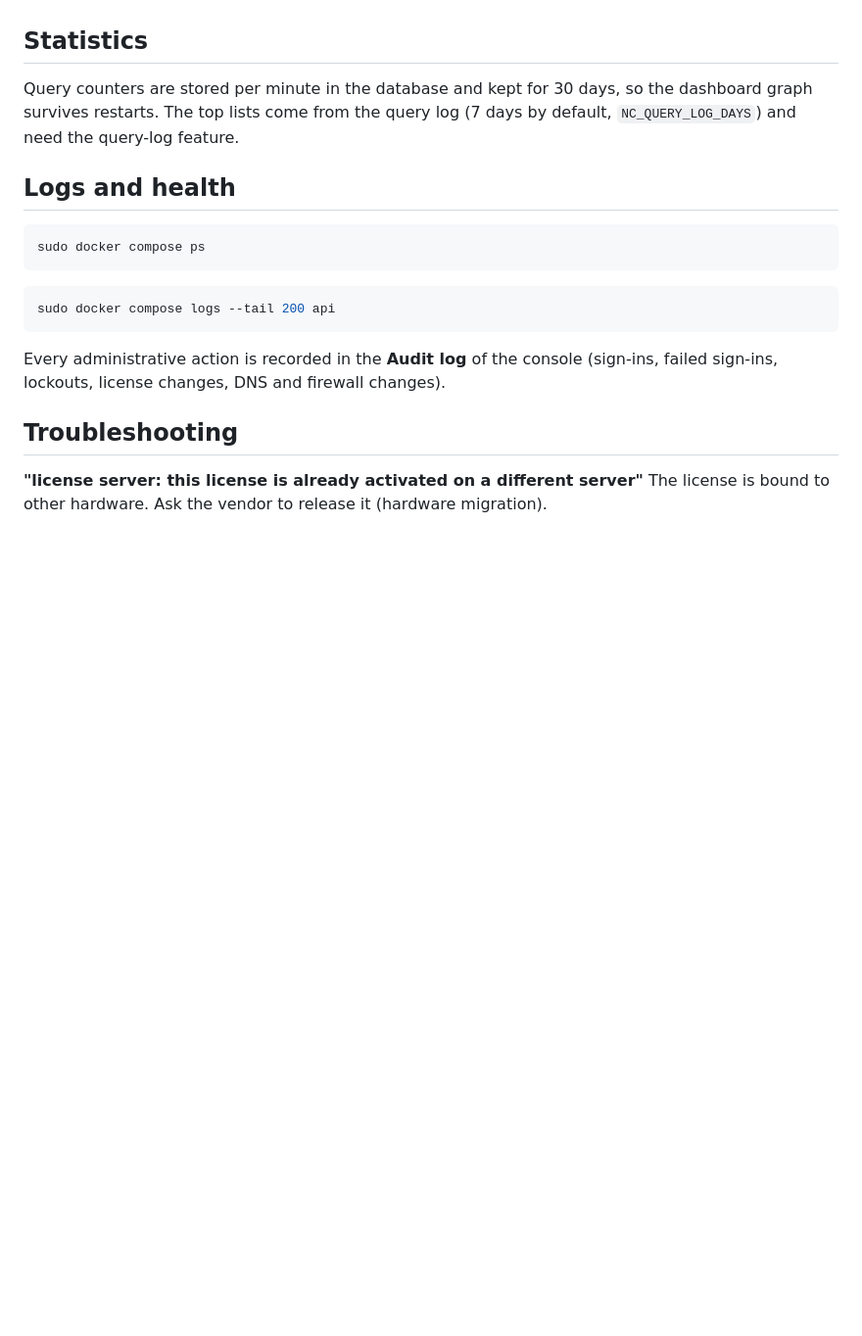
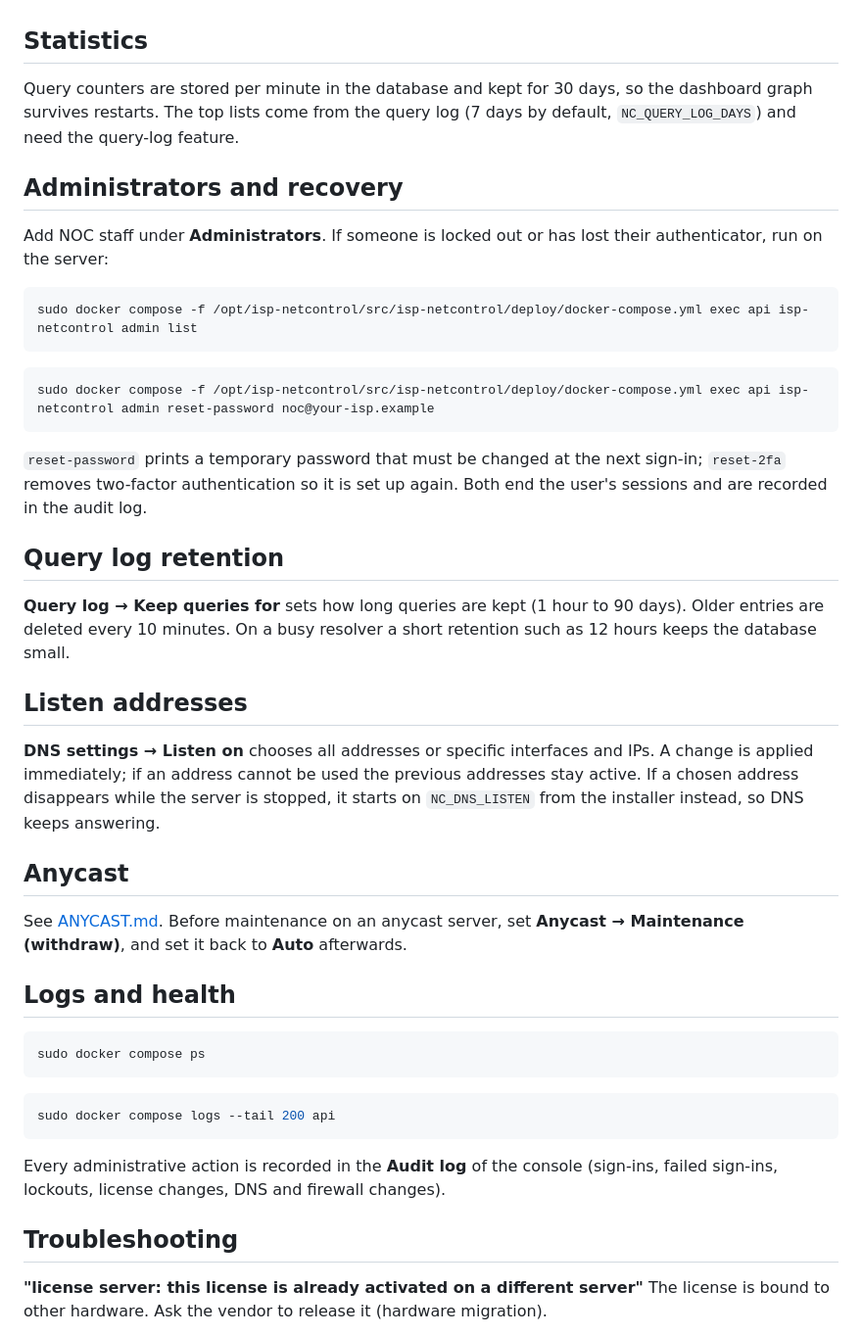
Before and after one commit to justinthoms/MY-DNS, a Markdown page: docs/OPERATIONS.md, the part around the change. Shown at 98% size. Drawn GitHub-style; blank space fills up the shorter version.

````diff
--- a/docs/OPERATIONS.md
+++ b/docs/OPERATIONS.md
@@ -65,6 +65,42 @@ Query counters are stored per minute in the database and kept for 30 days,
 so the dashboard graph survives restarts. The top lists come from the query
 log (7 days by default, `NC_QUERY_LOG_DAYS`) and need the query-log feature.
 
+## Administrators and recovery
+
+Add NOC staff under **Administrators**. If someone is locked out or has lost
+their authenticator, run on the server:
+
+```bash
+sudo docker compose -f /opt/isp-netcontrol/src/isp-netcontrol/deploy/docker-compose.yml exec api isp-netcontrol admin list
+```
+
+```bash
+sudo docker compose -f /opt/isp-netcontrol/src/isp-netcontrol/deploy/docker-compose.yml exec api isp-netcontrol admin reset-password noc@your-isp.example
+```
+
+`reset-password` prints a temporary password that must be changed at the
+next sign-in; `reset-2fa` removes two-factor authentication so it is set up
+again. Both end the user's sessions and are recorded in the audit log.
+
+## Query log retention
+
+**Query log → Keep queries for** sets how long queries are kept (1 hour to
+90 days). Older entries are deleted every 10 minutes. On a busy resolver a
+short retention such as 12 hours keeps the database small.
+
+## Listen addresses
+
+**DNS settings → Listen on** chooses all addresses or specific interfaces
+and IPs. A change is applied immediately; if an address cannot be used the
+previous addresses stay active. If a chosen address disappears while the
+server is stopped, it starts on `NC_DNS_LISTEN` from the installer instead,
+so DNS keeps answering.
+
+## Anycast
+
+See [ANYCAST.md](ANYCAST.md). Before maintenance on an anycast server, set
+**Anycast → Maintenance (withdraw)**, and set it back to **Auto** afterwards.
+
 ## Logs and health
 
 ```bash
````
Also changed, not shown: CHANGELOG.md (+22 -0 lines), README.md (+30 -2 lines), docs/screenshots/05-query-log.png, docs/screenshots/13-listen.png (added), docs/screenshots/14-anycast.png (added), docs/screenshots/15-admins.png (added), 3 other files.
